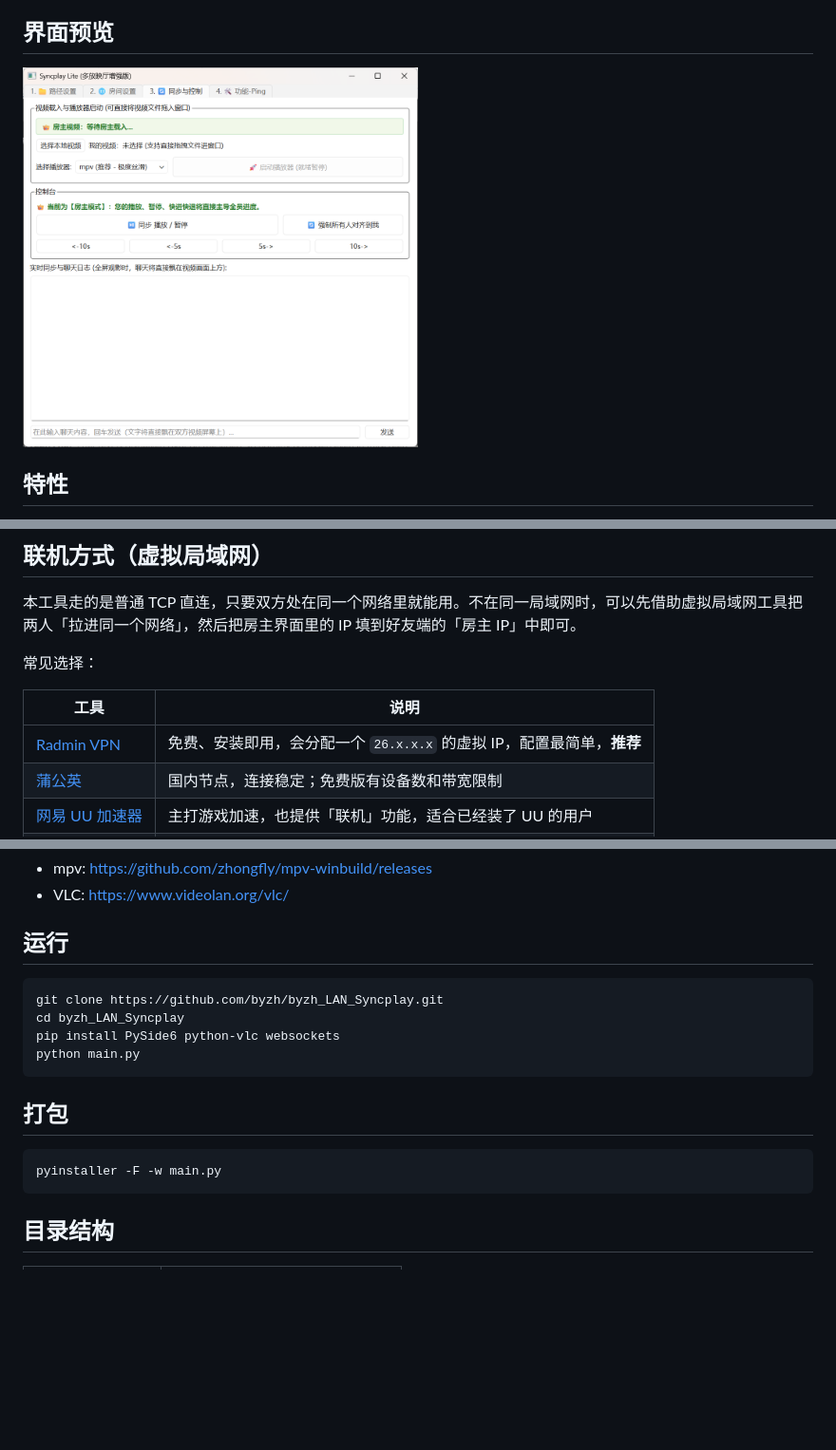
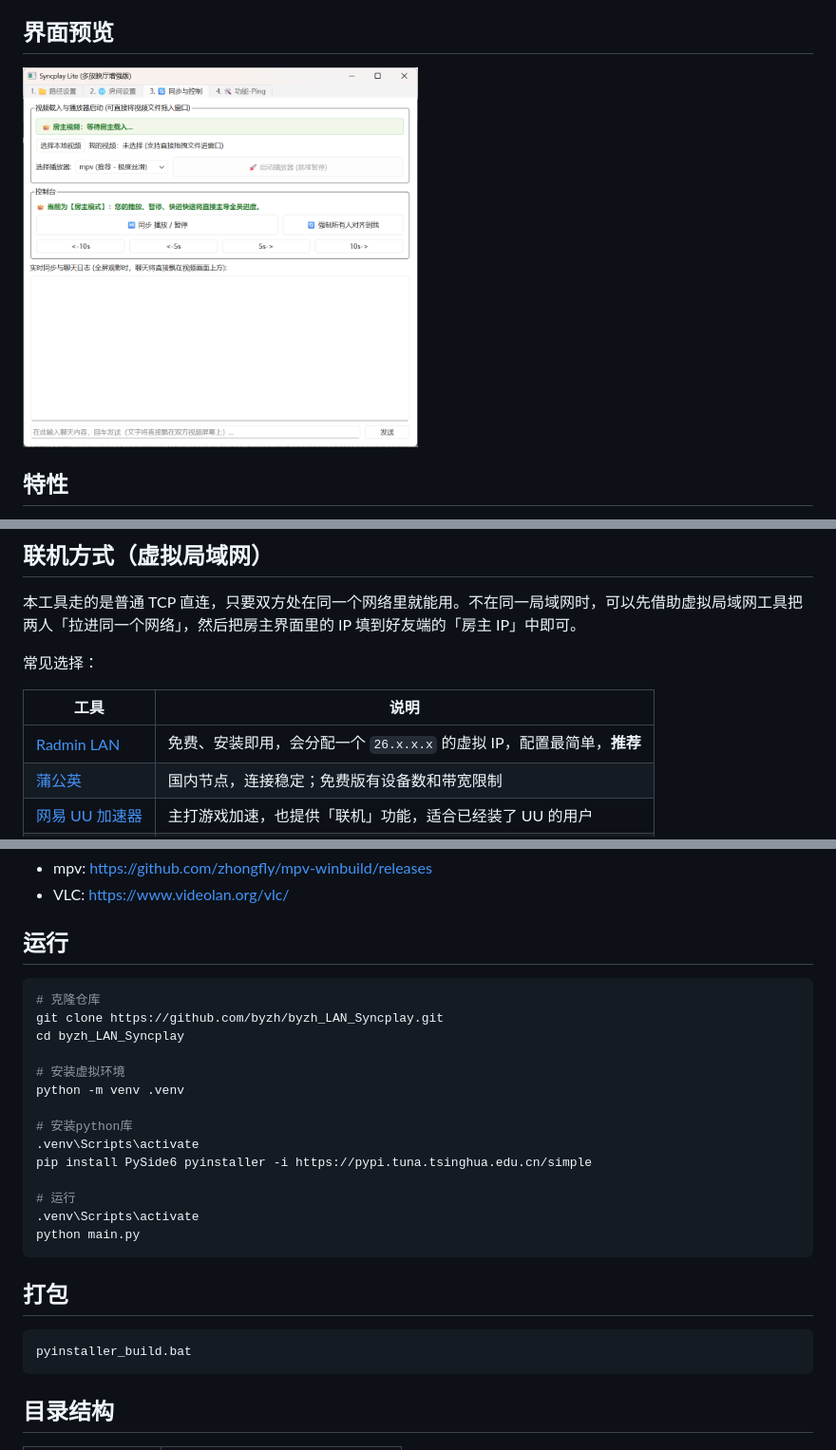
Before and after one commit to byzhrichard/byzh_LAN_Syncplay, a Markdown page: README.md, 3 parts joined by grey strips. Shown at 95% size. GitHub-like rendering; blank space fills up the shorter version.

````diff
--- a/README.md
+++ b/README.md
@@ -6,7 +8,7 @@
 
 ## 界面预览
 
-<img src="src/界面.png" width="50%" alt="界面截图">
+<img src="docs/界面.png" width="50%" alt="界面截图">
 
 ## 特性
 
@@ -37,7 +39,7 @@
 
 | 工具 | 说明 |
 | --- | --- |
-| [Radmin VPN](https://www.radmin-vpn.com/) | 免费、安装即用，会分配一个 `26.x.x.x` 的虚拟 IP，配置最简单，**推荐** |
+| [Radmin LAN](https://www.radmin-lan.cn/) | 免费、安装即用，会分配一个 `26.x.x.x` 的虚拟 IP，配置最简单，**推荐** |
 | [蒲公英](https://pgy.oray.com/) | 国内节点，连接稳定；免费版有设备数和带宽限制 |
 | [网易 UU 加速器](https://uu.163.com/) | 主打游戏加速，也提供「联机」功能，适合已经装了 UU 的用户 |
 | [Tailscale](https://tailscale.com/) | 基于 WireGuard，速度较好，需要账号登录 |
@@ -51,16 +53,26 @@
 ## 运行
 
 ```bash
+# 克隆仓库
 git clone https://github.com/byzh/byzh_LAN_Syncplay.git
 cd byzh_LAN_Syncplay
-pip install PySide6 python-vlc websockets
+
+# 安装虚拟环境
+python -m venv .venv
+
+# 安装python库
+.venv\Scripts\activate
+pip install PySide6 pyinstaller -i https://pypi.tuna.tsinghua.edu.cn/simple
+
+# 运行
+.venv\Scripts\activate
 python main.py
 ```
 
 ## 打包
 
 ```bash
-pyinstaller -F -w main.py
+pyinstaller_build.bat
 ```
 
 ## 目录结构
````
Also changed, not shown: other parts of README.md (+2 -0 lines), README_EN.md (+21 -4 lines), docs/界面.png (renamed from src/界面.png), 7 other files.
